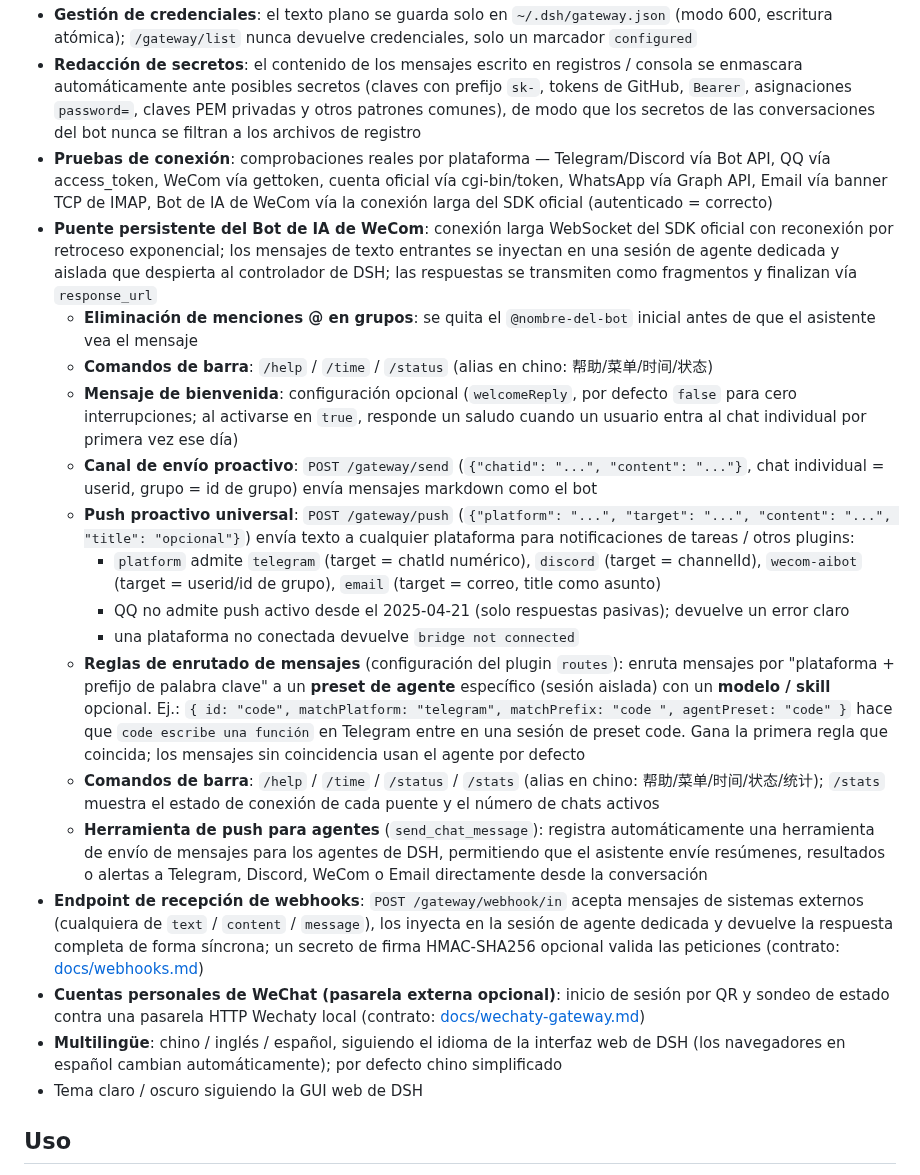
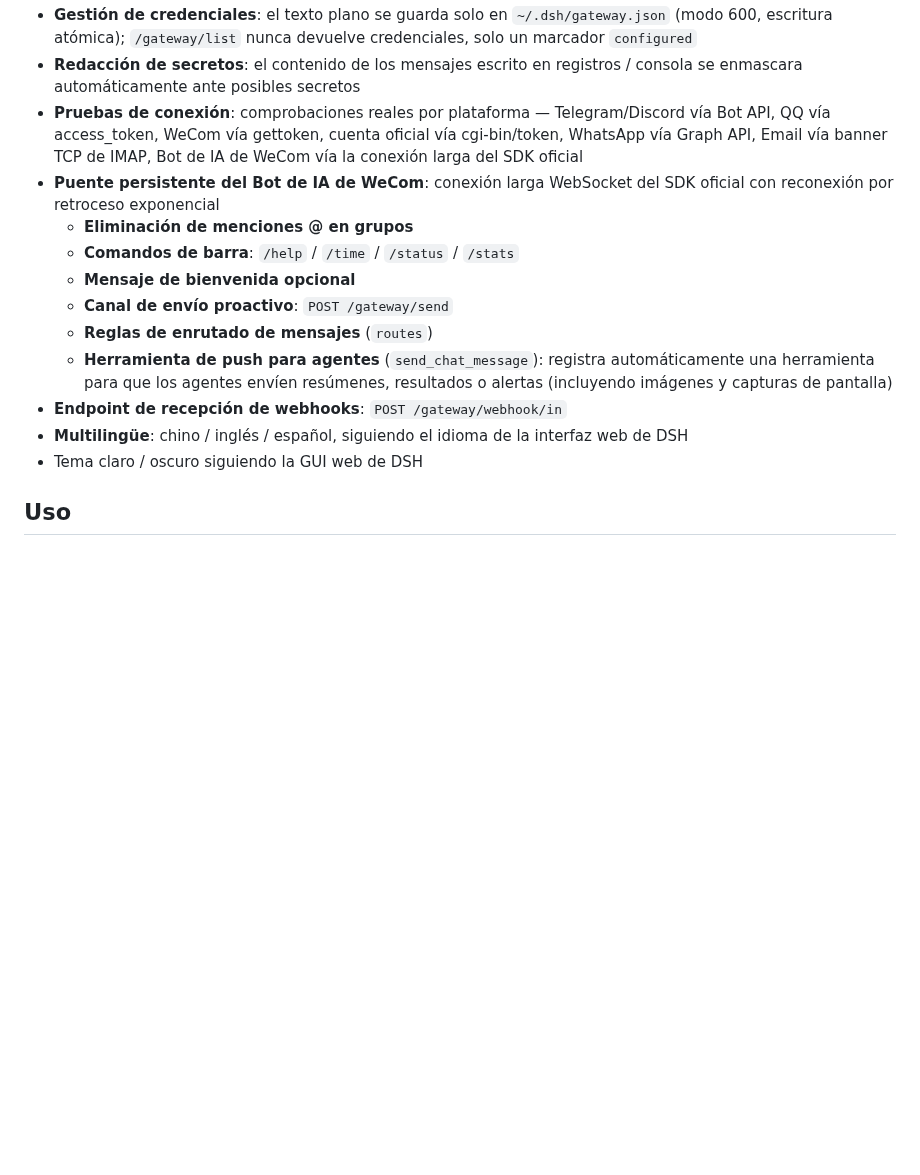
Before and after one commit to a792883583/dsh-message-gateway, a Markdown page: README.es.md, the part around one of its changes. Drawn GitHub-style; blank space fills up the shorter version.

```diff
--- a/README.es.md
+++ b/README.es.md
@@ -22,21 +37,15 @@ Un plugin de pasarela de mensajería para la GUI web de DSH: una entrada "Plataf
 - **Gestión de credenciales**: el texto plano se guarda solo en `~/.dsh/gateway.json` (modo 600, escritura atómica); `/gateway/list` nunca devuelve credenciales, solo un marcador `configured`
-- **Redacción de secretos**: el contenido de los mensajes escrito en registros / consola se enmascara automáticamente ante posibles secretos (claves con prefijo `sk-`, tokens de GitHub, `Bearer`, asignaciones `password=`, claves PEM privadas y otros patrones comunes), de modo que los secretos de las conversaciones del bot nunca se filtran a los archivos de registro
-- **Pruebas de conexión**: comprobaciones reales por plataforma — Telegram/Discord vía Bot API, QQ vía access_token, WeCom vía gettoken, cuenta oficial vía cgi-bin/token, WhatsApp vía Graph API, Email vía banner TCP de IMAP, Bot de IA de WeCom vía la conexión larga del SDK oficial (autenticado = correcto)
-- **Puente persistente del Bot de IA de WeCom**: conexión larga WebSocket del SDK oficial con reconexión por retroceso exponencial; los mensajes de texto entrantes se inyectan en una sesión de agente dedicada y aislada que despierta al controlador de DSH; las respuestas se transmiten como fragmentos y finalizan vía `response_url`
-  - **Eliminación de menciones @ en grupos**: se quita el `@nombre-del-bot` inicial antes de que el asistente vea el mensaje
-  - **Comandos de barra**: `/help` / `/time` / `/status` (alias en chino: 帮助/菜单/时间/状态)
-  - **Mensaje de bienvenida**: configuración opcional (`welcomeReply`, por defecto `false` para cero interrupciones; al activarse en `true`, responde un saludo cuando un usuario entra al chat individual por primera vez ese día)
-  - **Canal de envío proactivo**: `POST /gateway/send` (`{"chatid": "...", "content": "..."}`, chat individual = userid, grupo = id de grupo) envía mensajes markdown como el bot
-  - **Push proactivo universal**: `POST /gateway/push` (`{"platform": "...", "target": "...", "content": "...", "title": "opcional"}`) envía texto a cualquier plataforma para notificaciones de tareas / otros plugins:
-    - `platform` admite `telegram` (target = chatId numérico), `discord` (target = channelId), `wecom-aibot` (target = userid/id de grupo), `email` (target = correo, title como asunto)
-    - QQ no admite push activo desde el 2025-04-21 (solo respuestas pasivas); devuelve un error claro
-    - una plataforma no conectada devuelve `bridge not connected`
-  - **Reglas de enrutado de mensajes** (configuración del plugin `routes`): enruta mensajes por "plataforma + prefijo de palabra clave" a un **preset de agente** específico (sesión aislada) con un **modelo / skill** opcional. Ej.: `{ id: "code", matchPlatform: "telegram", matchPrefix: "code ", agentPreset: "code" }` hace que `code escribe una función` en Telegram entre en una sesión de preset code. Gana la primera regla que coincida; los mensajes sin coincidencia usan el agente por defecto
-  - **Comandos de barra**: `/help` / `/time` / `/status` / `/stats` (alias en chino: 帮助/菜单/时间/状态/统计); `/stats` muestra el estado de conexión de cada puente y el número de chats activos
-  - **Herramienta de push para agentes** (`send_chat_message`): registra automáticamente una herramienta de envío de mensajes para los agentes de DSH, permitiendo que el asistente envíe resúmenes, resultados o alertas a Telegram, Discord, WeCom o Email directamente desde la conversación
-- **Endpoint de recepción de webhooks**: `POST /gateway/webhook/in` acepta mensajes de sistemas externos (cualquiera de `text` / `content` / `message`), los inyecta en la sesión de agente dedicada y devuelve la respuesta completa de forma síncrona; un secreto de firma HMAC-SHA256 opcional valida las peticiones (contrato: [docs/webhooks.md](docs/webhooks.md))
-- **Cuentas personales de WeChat (pasarela externa opcional)**: inicio de sesión por QR y sondeo de estado contra una pasarela HTTP Wechaty local (contrato: [docs/wechaty-gateway.md](docs/wechaty-gateway.md))
-- **Multilingüe**: chino / inglés / español, siguiendo el idioma de la interfaz web de DSH (los navegadores en español cambian automáticamente); por defecto chino simplificado
+- **Redacción de secretos**: el contenido de los mensajes escrito en registros / consola se enmascara automáticamente ante posibles secretos
+- **Pruebas de conexión**: comprobaciones reales por plataforma — Telegram/Discord vía Bot API, QQ vía access_token, WeCom vía gettoken, cuenta oficial vía cgi-bin/token, WhatsApp vía Graph API, Email vía banner TCP de IMAP, Bot de IA de WeCom vía la conexión larga del SDK oficial
+- **Puente persistente del Bot de IA de WeCom**: conexión larga WebSocket del SDK oficial con reconexión por retroceso exponencial
+  - **Eliminación de menciones @ en grupos**
+  - **Comandos de barra**: `/help` / `/time` / `/status` / `/stats`
+  - **Mensaje de bienvenida opcional**
+  - **Canal de envío proactivo**: `POST /gateway/send`
+  - **Reglas de enrutado de mensajes** (`routes`)
+  - **Herramienta de push para agentes** (`send_chat_message`): registra automáticamente una herramienta para que los agentes envíen resúmenes, resultados o alertas (incluyendo imágenes y capturas de pantalla)
+- **Endpoint de recepción de webhooks**: `POST /gateway/webhook/in`
+- **Multilingüe**: chino / inglés / español, siguiendo el idioma de la interfaz web de DSH
 - Tema claro / oscuro siguiendo la GUI web de DSH
 
 ## Uso
```
Also changed, not shown: other parts of README.es.md (+28 -13 lines), README.en.md (+34 -25 lines), README.md (+24 -13 lines), assets/screenshot.png (added), 10 other files.
